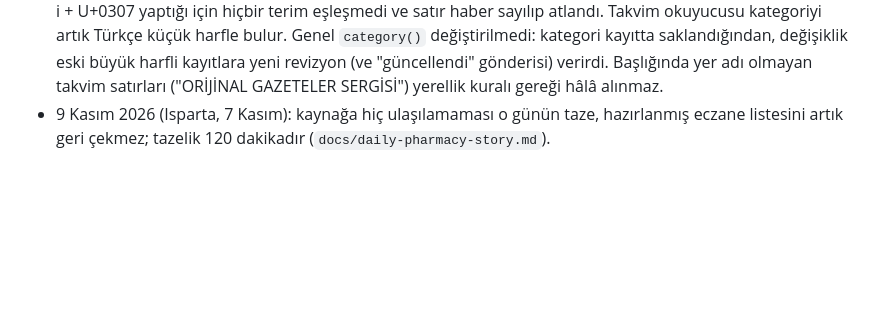
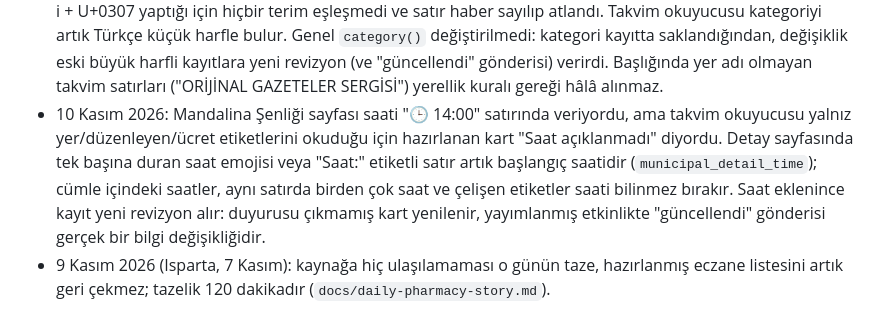
Before and after one commit to ntekintr/seferihisarofficial-news, a Markdown page: docs/system-handbook.md, the part around the change. Rendered like a GitHub page; blank space fills up the shorter version.

Commit message:
Handbook: municipal calendar clock line is the start time

```diff
--- a/docs/system-handbook.md
+++ b/docs/system-handbook.md
@@ -296,6 +296,14 @@ o yanıt penceresinde uygun kayıt yok; `partial`: bazı ayrıntılar okunamadı
   revizyon (ve "güncellendi" gönderisi) verirdi. Başlığında yer adı olmayan
   takvim satırları ("ORİJİNAL GAZETELER SERGİSİ") yerellik kuralı gereği hâlâ
   alınmaz.
+- 10 Kasım 2026: Mandalina Şenliği sayfası saati "🕒 14:00" satırında
+  veriyordu, ama takvim okuyucusu yalnız yer/düzenleyen/ücret etiketlerini
+  okuduğu için hazırlanan kart "Saat açıklanmadı" diyordu. Detay sayfasında
+  tek başına duran saat emojisi veya "Saat:" etiketli satır artık başlangıç
+  saatidir (`municipal_detail_time`); cümle içindeki saatler, aynı satırda
+  birden çok saat ve çelişen etiketler saati bilinmez bırakır. Saat eklenince
+  kayıt yeni revizyon alır: duyurusu çıkmamış kart yenilenir, yayımlanmış
+  etkinlikte "güncellendi" gönderisi gerçek bir bilgi değişikliğidir.
 - 9 Kasım 2026 (Isparta, 7 Kasım): kaynağa hiç ulaşılamaması o günün taze,
   hazırlanmış eczane listesini artık geri çekmez; tazelik 120 dakikadır
   (`docs/daily-pharmacy-story.md`).
```
